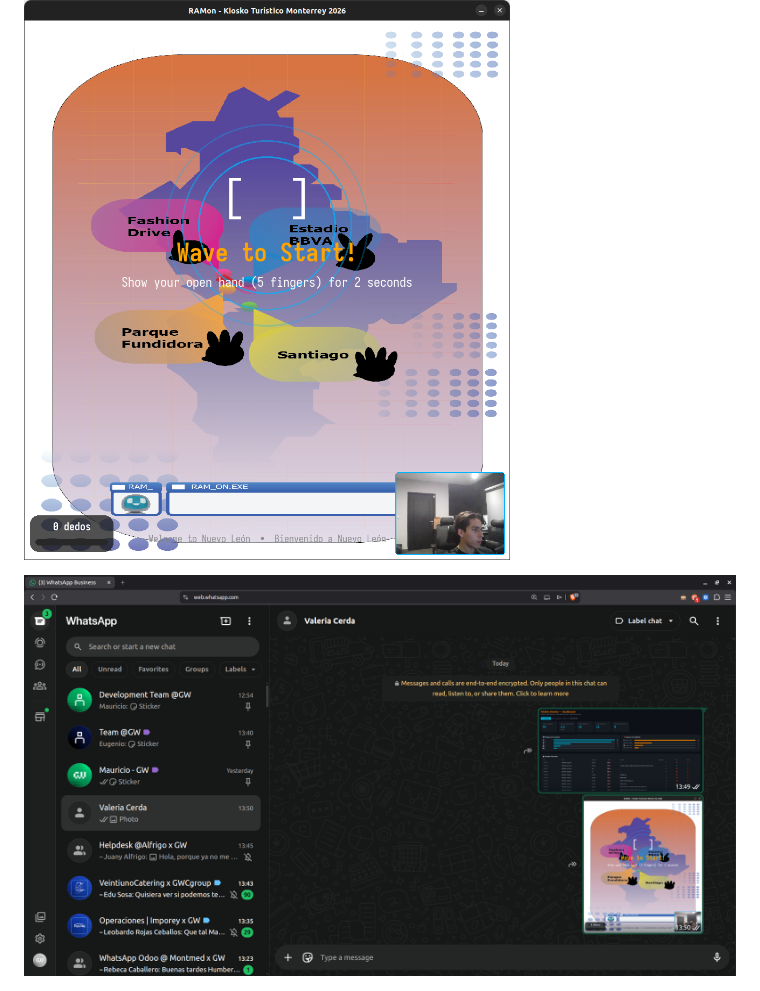
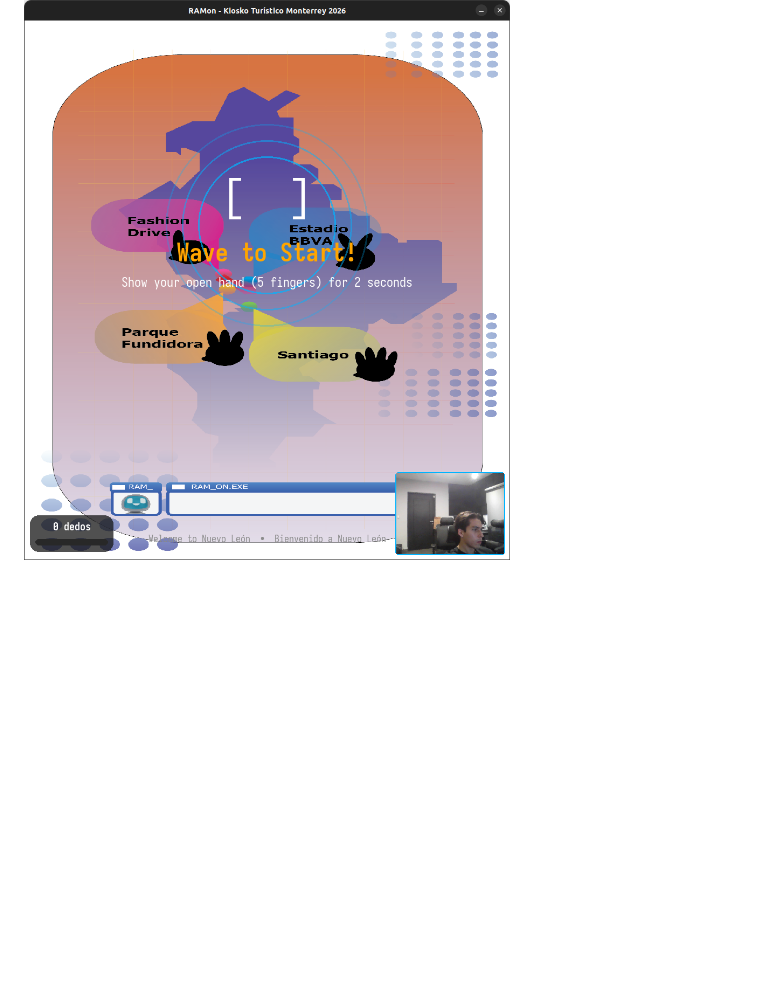
Before and after one commit to HumbertoBM2/RAMon-Kiosko, a Markdown page: README.md, the part around the change. Drawn GitHub-style; blank space fills up the shorter version.

```diff
--- a/README.md
+++ b/README.md
@@ -363,7 +363,7 @@ You are free to use, copy, modify, merge, publish, distribute, sublicense, and/o
 ![mano2](Screenshots/ss2.png)
 
 
-![mano3](Screenshots/ss3.png)
+
 
 
 ![mano4](Screenshots/ss4.png)
```
